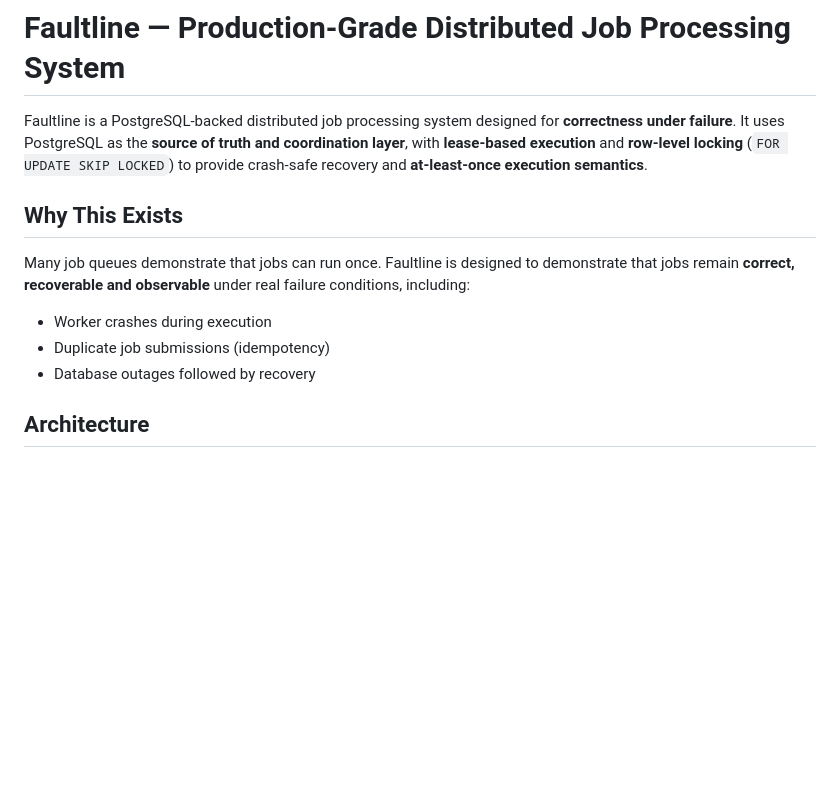
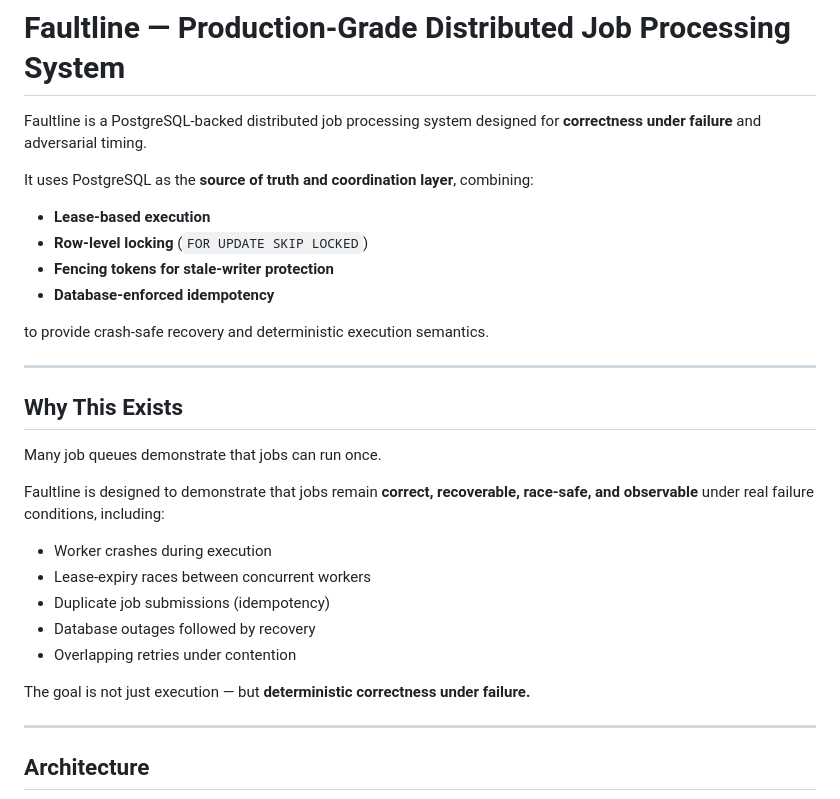
Before and after one commit to kritibehl/faultline, a Markdown page: README.md, the part around one of its changes. Drawn GitHub-style; blank space fills up the shorter version.

```diff
--- a/README.md
+++ b/README.md
@@ -1,17 +1,33 @@
 # Faultline — Production-Grade Distributed Job Processing System
 
-Faultline is a PostgreSQL-backed distributed job processing system designed for **correctness under failure**.
-It uses PostgreSQL as the **source of truth and coordination layer**, with **lease-based execution** and
-**row-level locking** (`FOR UPDATE SKIP LOCKED`) to provide crash-safe recovery and **at-least-once execution semantics**.
+Faultline is a PostgreSQL-backed distributed job processing system designed for **correctness under failure** and adversarial timing.
+
+It uses PostgreSQL as the **source of truth and coordination layer**, combining:
+
+- **Lease-based execution**
+- **Row-level locking** (`FOR UPDATE SKIP LOCKED`)
+- **Fencing tokens for stale-writer protection**
+- **Database-enforced idempotency**
+
+to provide crash-safe recovery and deterministic execution semantics.
+
+---
 
 ## Why This Exists
 
 Many job queues demonstrate that jobs can run once.
-Faultline is designed to demonstrate that jobs remain **correct, recoverable and observable** under real failure conditions, including:
+
+Faultline is designed to demonstrate that jobs remain **correct, recoverable, race-safe, and observable** under real failure conditions, including:
 
 - Worker crashes during execution
+- Lease-expiry races between concurrent workers
 - Duplicate job submissions (idempotency)
 - Database outages followed by recovery
+- Overlapping retries under contention
+
+The goal is not just execution — but **deterministic correctness under failure.**
+
+---
 
 ## Architecture
 
```
Also changed, not shown: other parts of README.md (+97 -36 lines).
